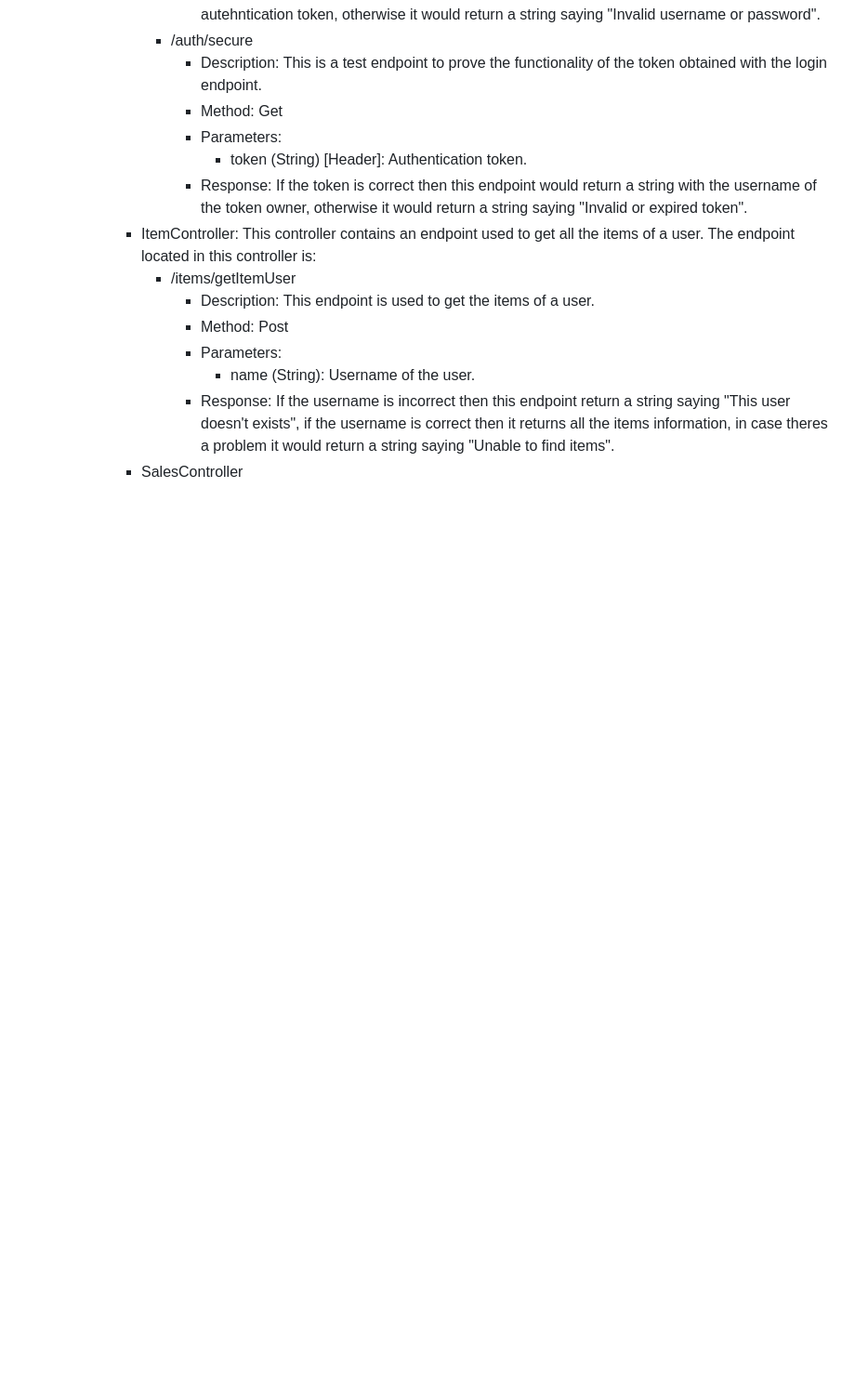
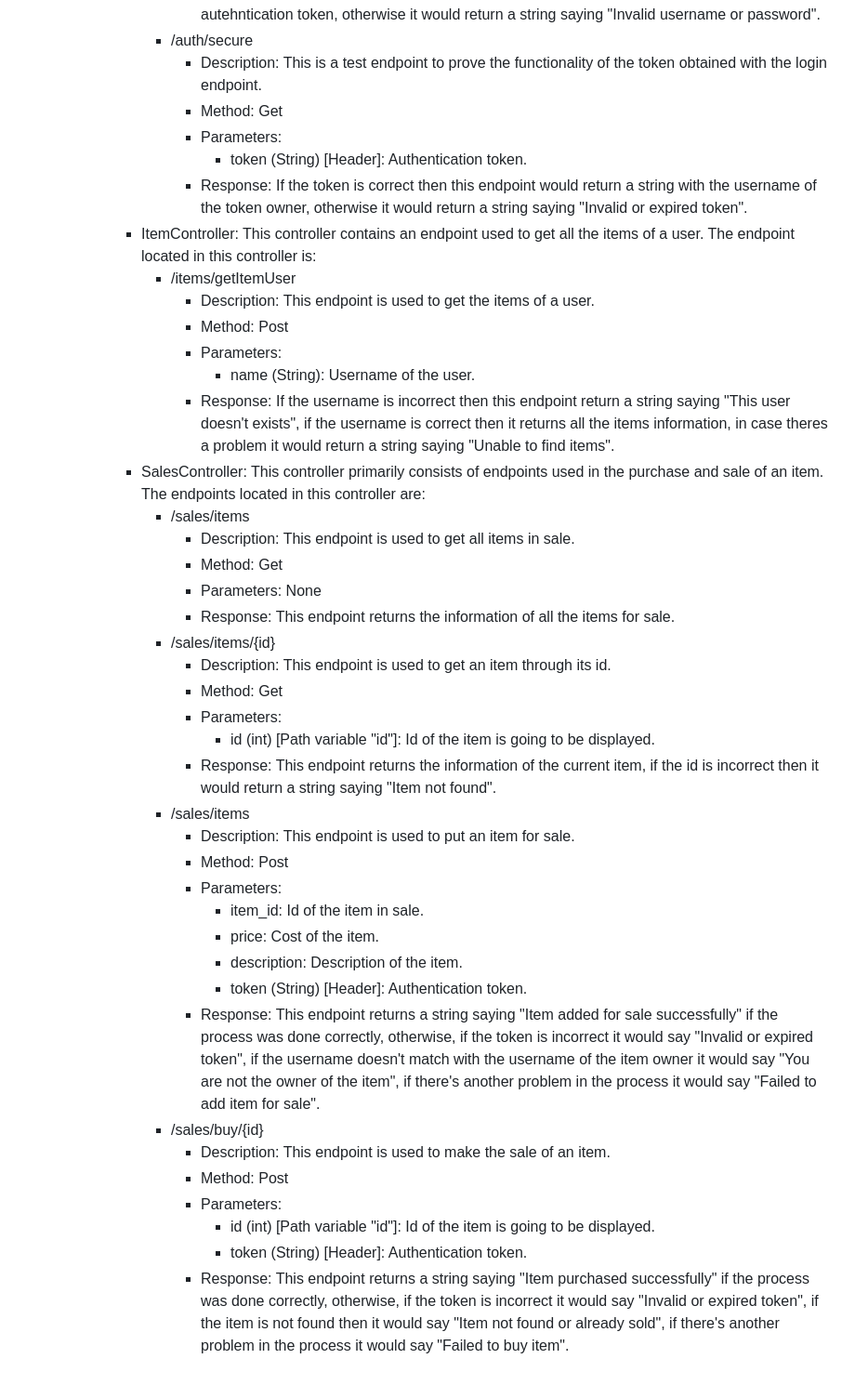
Before and after one commit to MisterChief53/Metapulse-wiki, a Markdown page: pages/Accounts Server.md, the part around the change. Shown at 93% size. Rendered like a GitHub page; blank space fills up the shorter version.

Commit message:
Added salesController endpoints

```diff
--- a/pages/Accounts Server.md
+++ b/pages/Accounts Server.md
@@ -104,4 +104,31 @@
 					- Parameters:
 						- name (String): Username of the user.
 					- Response: If the username is incorrect then this endpoint return a string saying "This user doesn't exists", if the username is correct then it returns all the items information, in case theres a problem it would return a string saying "Unable to find items".
-			- SalesController
+			- SalesController: This controller primarily consists of endpoints used in the purchase and sale of an item. The endpoints located in this controller are:
+				- /sales/items
+					- Description: This endpoint is used to get all items in sale.
+					- Method: Get
+					- Parameters: None
+					- Response: This endpoint returns the information of all the items for sale.
+				- /sales/items/{id}
+					- Description: This endpoint is used to get an item through its id.
+					- Method: Get
+					- Parameters:
+						- id (int) [Path variable "id"]: Id of the item is going to be displayed.
+					- Response: This endpoint returns the information of the current item, if the id is incorrect then it would return a string saying "Item not found".
+				- /sales/items
+					- Description: This endpoint is used to put an item for sale.
+					- Method: Post
+					- Parameters:
+						- item_id: Id of the item in sale.
+						- price: Cost of the item.
+						- description: Description of the item.
+						- token (String) [Header]: Authentication token.
+					- Response: This endpoint returns a string saying "Item added for sale successfully" if the process was done correctly, otherwise, if the token is incorrect it would say "Invalid or expired token", if the username doesn't match with the username of the item owner it would say "You are not the owner of the item", if there's another problem in the process it would say "Failed to add item for sale".
+				- /sales/buy/{id}
+					- Description: This endpoint is used to make the sale of an item.
+					- Method: Post
+					- Parameters:
+						- id (int) [Path variable "id"]: Id of the item is going to be displayed.
+						- token (String) [Header]: Authentication token.
+					- Response: This endpoint returns a string saying "Item purchased successfully" if the process was done correctly, otherwise, if the token is incorrect it would say "Invalid or expired token", if the item is not found then it would say "Item not found or already sold", if there's another problem in the process it would say "Failed to buy item".
```
